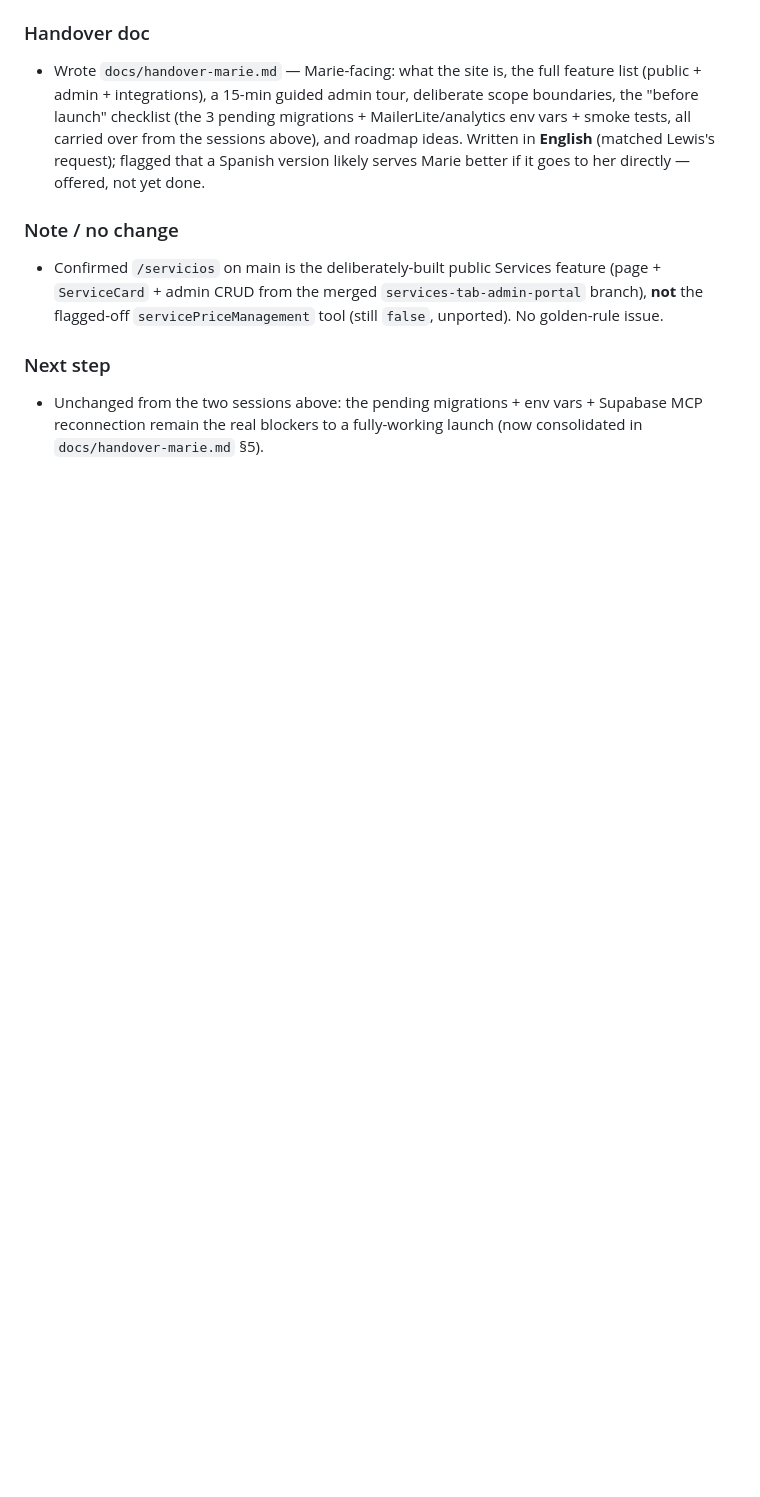
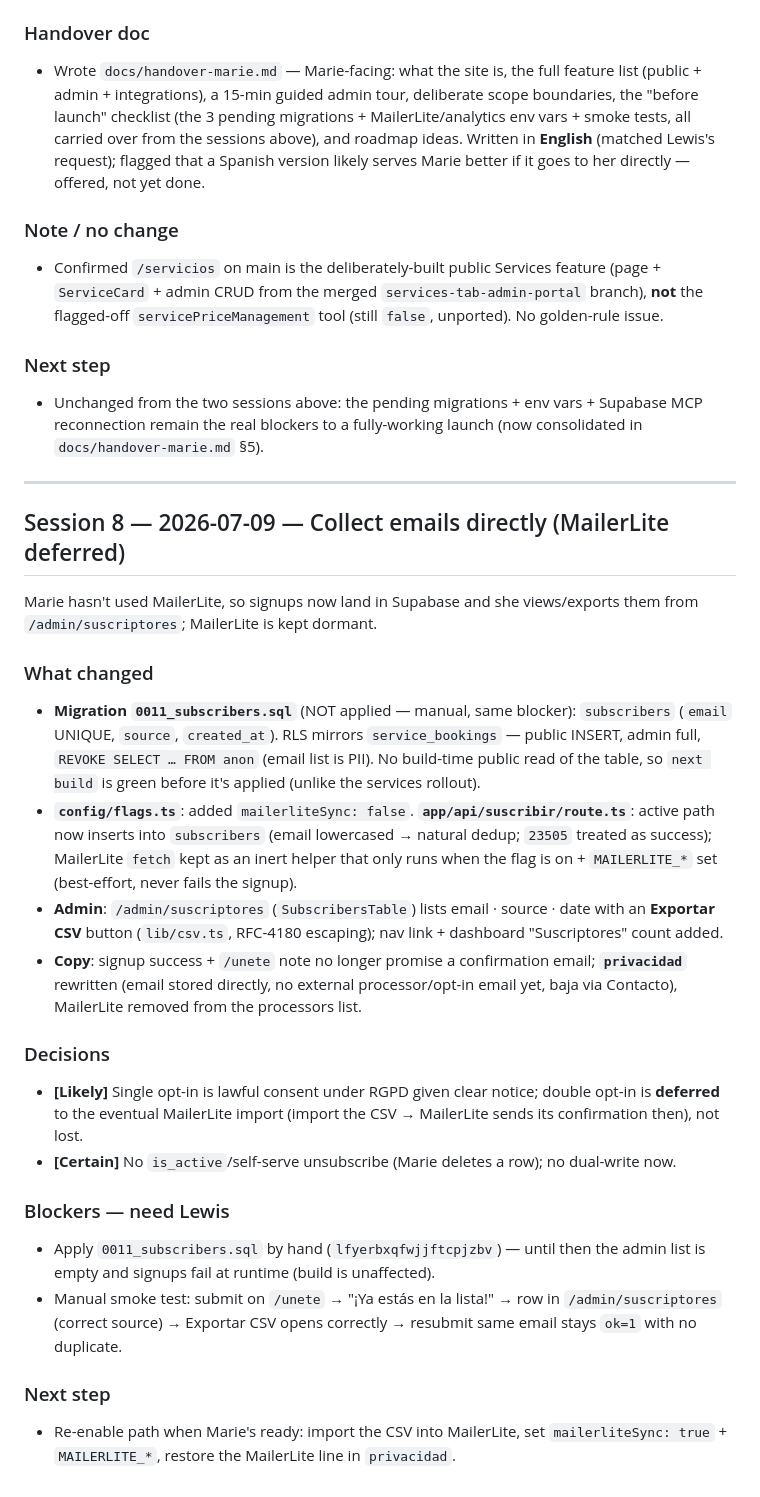
Before and after one commit to Lewlon1/Conciencia-Inquieta, a Markdown page: lessons.md, the part around the change. GitHub-like rendering; blank space fills up the shorter version.

Commit message:
docs(lessons): log Session 8 — direct email collection
Co-Authored-By: Claude Opus 4.8 <noreply@anthropic.com>

```diff
--- a/lessons.md
+++ b/lessons.md
@@ -288,3 +288,26 @@ Non-code session: tidy old branches + prepare the handover to Marie.
 
 ### Next step
 - Unchanged from the two sessions above: the pending migrations + env vars + Supabase MCP reconnection remain the real blockers to a fully-working launch (now consolidated in `docs/handover-marie.md` §5).
+
+---
+
+## Session 8 — 2026-07-09 — Collect emails directly (MailerLite deferred)
+
+Marie hasn't used MailerLite, so signups now land in Supabase and she views/exports them from `/admin/suscriptores`; MailerLite is kept dormant.
+
+### What changed
+- **Migration `0011_subscribers.sql`** (NOT applied — manual, same blocker): `subscribers` (`email` UNIQUE, `source`, `created_at`). RLS mirrors `service_bookings` — public INSERT, admin full, `REVOKE SELECT … FROM anon` (email list is PII). No build-time public read of the table, so `next build` is green before it's applied (unlike the services rollout).
+- **`config/flags.ts`**: added `mailerliteSync: false`. **`app/api/suscribir/route.ts`**: active path now inserts into `subscribers` (email lowercased → natural dedup; `23505` treated as success); MailerLite `fetch` kept as an inert helper that only runs when the flag is on + `MAILERLITE_*` set (best-effort, never fails the signup).
+- **Admin**: `/admin/suscriptores` (`SubscribersTable`) lists email · source · date with an **Exportar CSV** button (`lib/csv.ts`, RFC-4180 escaping); nav link + dashboard "Suscriptores" count added.
+- **Copy**: signup success + `/unete` note no longer promise a confirmation email; **`privacidad`** rewritten (email stored directly, no external processor/opt-in email yet, baja via Contacto), MailerLite removed from the processors list.
+
+### Decisions
+- **[Likely]** Single opt-in is lawful consent under RGPD given clear notice; double opt-in is **deferred** to the eventual MailerLite import (import the CSV → MailerLite sends its confirmation then), not lost.
+- **[Certain]** No `is_active`/self-serve unsubscribe (Marie deletes a row); no dual-write now.
+
+### Blockers — need Lewis
+- Apply `0011_subscribers.sql` by hand (`lfyerbxqfwjjftcpjzbv`) — until then the admin list is empty and signups fail at runtime (build is unaffected).
+- Manual smoke test: submit on `/unete` → "¡Ya estás en la lista!" → row in `/admin/suscriptores` (correct source) → Exportar CSV opens correctly → resubmit same email stays `ok=1` with no duplicate.
+
+### Next step
+- Re-enable path when Marie's ready: import the CSV into MailerLite, set `mailerliteSync: true` + `MAILERLITE_*`, restore the MailerLite line in `privacidad`.
```
